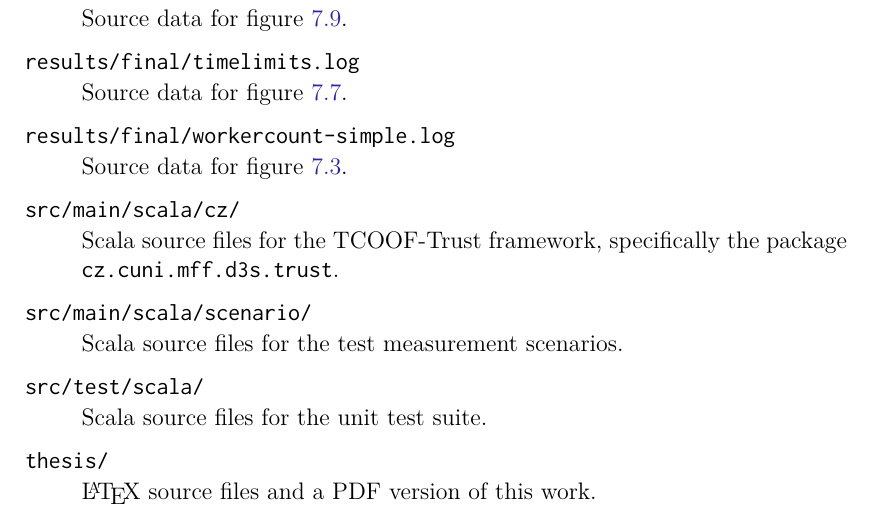
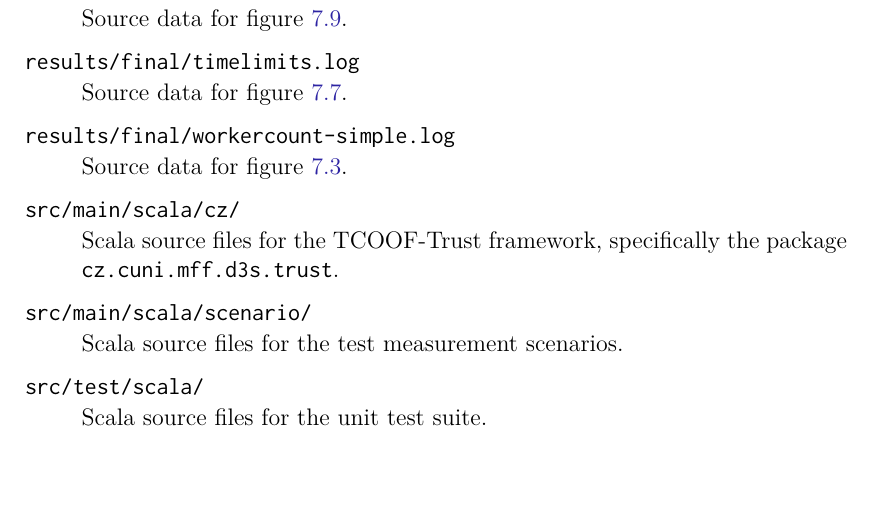
Before and after one commit to matejcik/tcoof-security-seams, a LaTeX thesis (thesis/thesis.tex, which reads thesis/a-appendix.tex): part of page 78 of 78, cut so that both start at the same text, the shorter picture padded with empty space. Compiled offline with pdfLaTeX.

Commit message:
pdfa compliance for hyperref
and remove thesis from archive because pdfa also

```diff
--- a/thesis/a-appendix.tex
+++ b/thesis/a-appendix.tex
@@ -159,10 +159,3 @@ src/test/scala/
 \begin{dsldesc}
     Scala source files for the unit test suite.
 \end{dsldesc}
-
-\begin{filepath}
-thesis/
-\end{filepath}
-\begin{dsldesc}
-    \LaTeX{} source files and a PDF version of this work.
-\end{dsldesc}
--- a/thesis/thesis.tex
+++ b/thesis/thesis.tex
@@ -26,7 +26,7 @@
 % \let\openright=\cleardoublepage
 
 \usepackage[usenames]{xcolor} % typesetting in color
-\usepackage{hyperref}         % pdf hyperlinks
+\usepackage[pdfa]{hyperref}         % pdf hyperlinks
 
 %% Generate PDF/A-2u
 \usepackage[a-2u]{pdfx}
```
Also changed, not shown: thesis/thesis.pdf.
